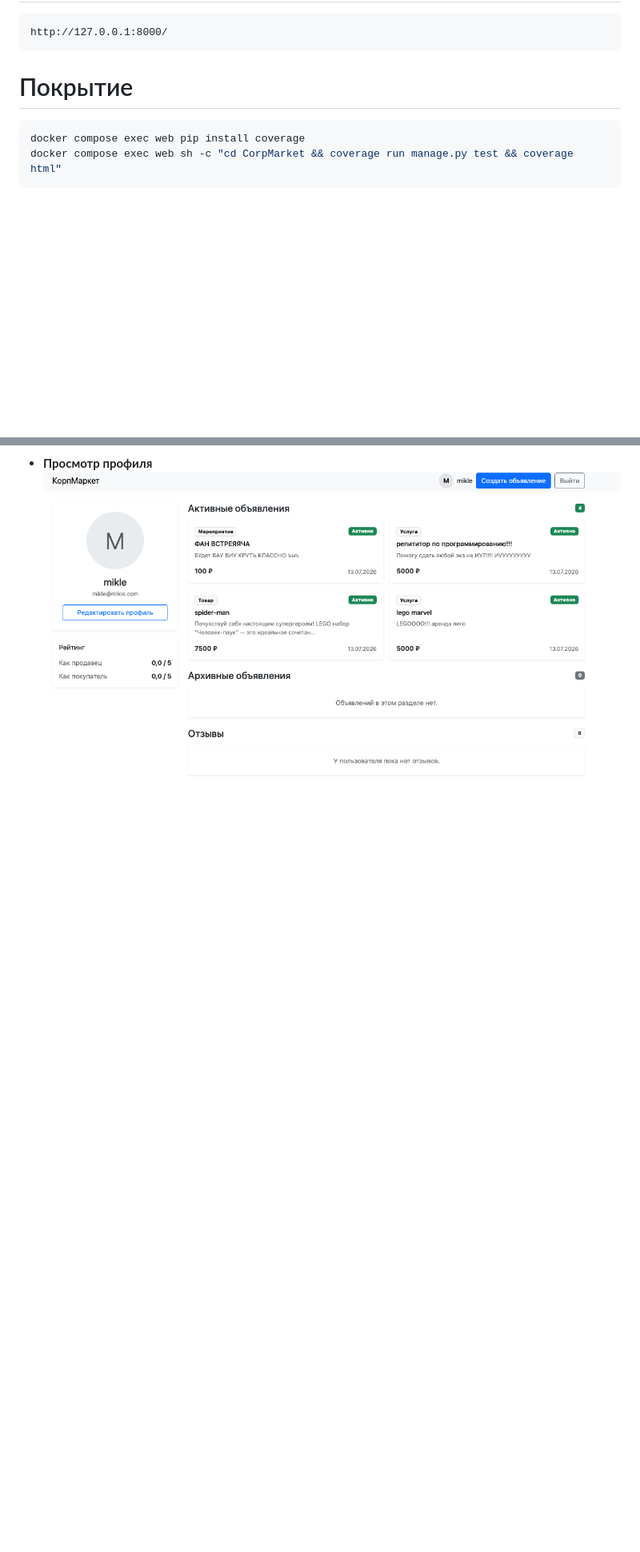
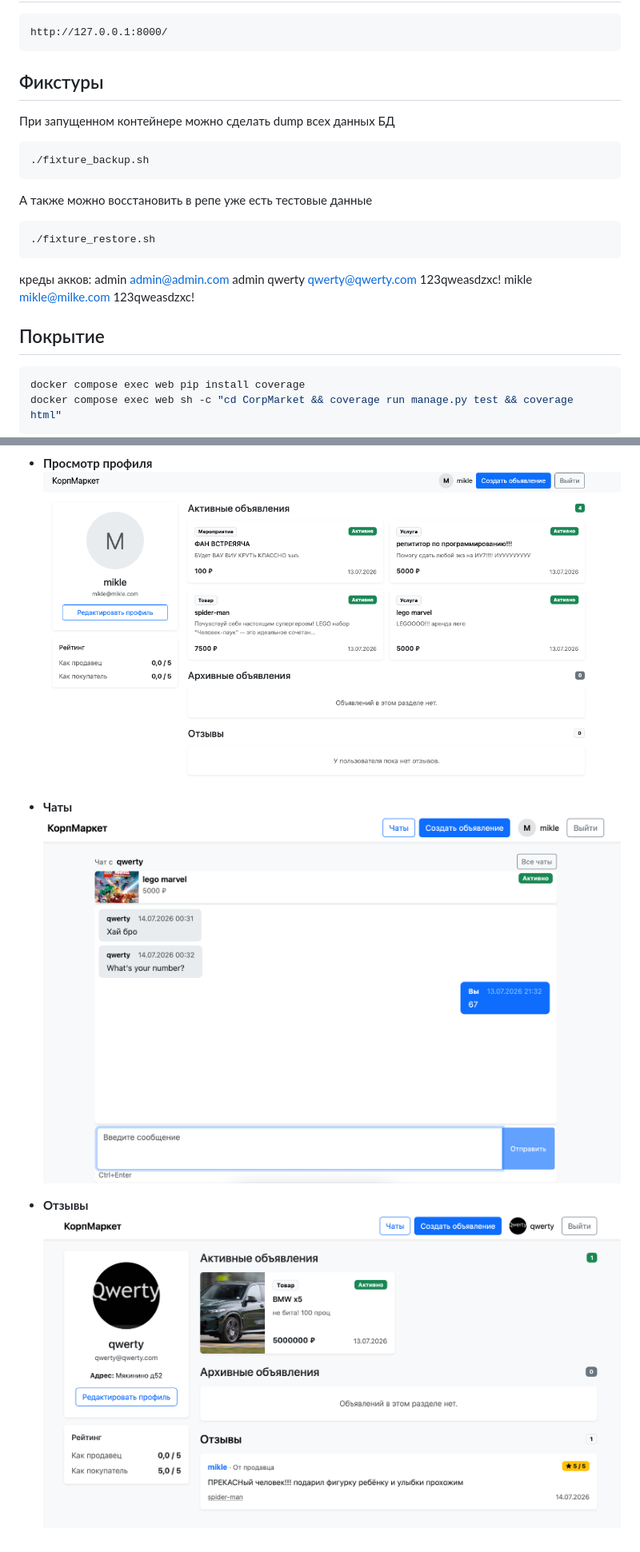
Before and after one commit to Lecry1/corporate-market, a Markdown page: README.md, 2 parts joined by grey strips. Shown at 80% size. Drawn GitHub-style; pictures changed too: docs/images/image_21.png (added), docs/images/image_22.png (added); blank space fills up the shorter version.

Commit message:
в README.md добавленны скриншоты отзова и чата, а также инструкция к фикстурам

````diff
--- a/README.md
+++ b/README.md
@@ -153,7 +153,22 @@ docker compose down -v
 ```
 http://127.0.0.1:8000/
 ```
-# Покрытие
+## Фикстуры
+При запущенном контейнере можно сделать dump всех данных БД
+```bash
+./fixture_backup.sh
+```
+А также можно восстановить в репе уже есть тестовые данные
+```bash
+./fixture_restore.sh
+```
+креды акков:
+admin admin@admin.com admin
+qwerty qwerty@qwerty.com 123qweasdzxc!
+mikle mikle@milke.com 123qweasdzxc!
+
+
+## Покрытие
 ```bash
 docker compose exec web pip install coverage
 docker compose exec web sh -c "cd CorpMarket && coverage run manage.py test && coverage html"
@@ -251,3 +266,9 @@ docker compose exec web sh -c "cd CorpMarket && coverage run manage.py test && c
 
 - **Просмотр профиля**
 ![image 18](./docs/images/image_18.png)
+
+- **Чаты**
+![image 21](./docs/images/image_21.png)
+
+- **Отзывы**
+![image 22](./docs/images/image_22.png)
````
Also changed, not shown: 1 other file.
